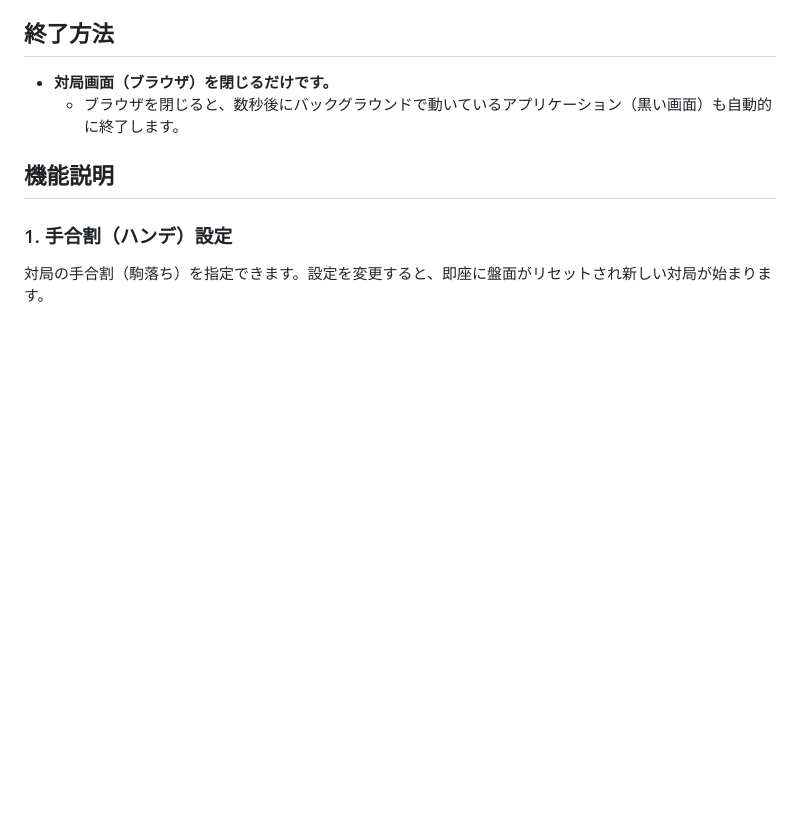
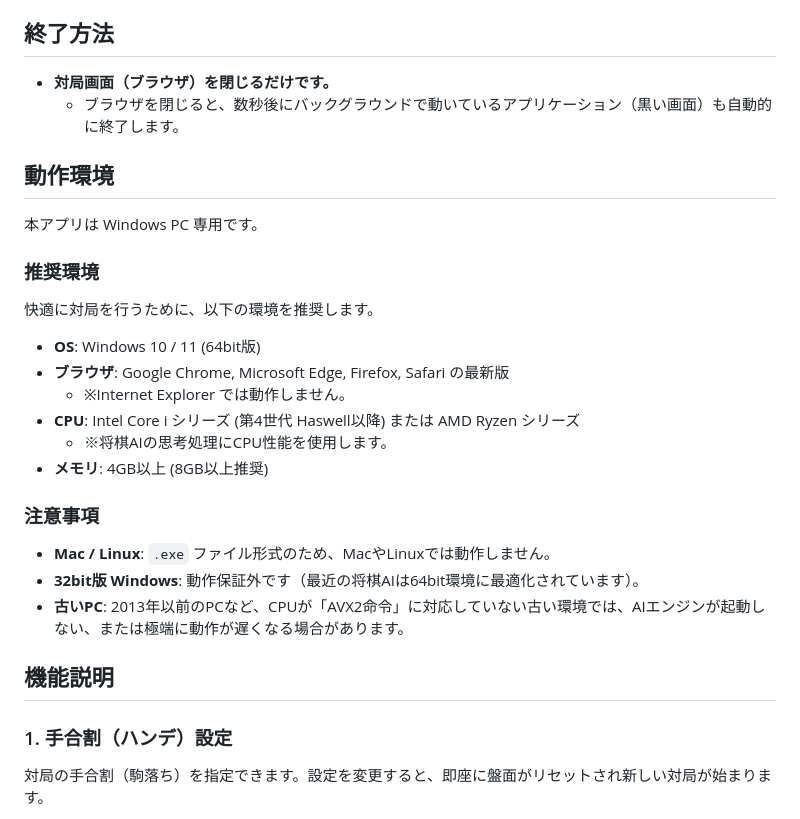
Before and after one commit to Noah-rk-830/shougi, a Markdown page: README.md, the part around the change. GitHub-like rendering; blank space fills up the shorter version.

Commit message:
README.md を更新

```diff
--- a/README.md
+++ b/README.md
@@ -20,6 +20,26 @@
 
 * **対局画面（ブラウザ）を閉じるだけです。**
     * ブラウザを閉じると、数秒後にバックグラウンドで動いているアプリケーション（黒い画面）も自動的に終了します。
+
+## 動作環境
+
+本アプリは Windows PC 専用です。
+
+### 推奨環境
+快適に対局を行うために、以下の環境を推奨します。
+
+* **OS**: Windows 10 / 11 (64bit版)
+* **ブラウザ**: Google Chrome, Microsoft Edge, Firefox, Safari の最新版
+    * ※Internet Explorer では動作しません。
+* **CPU**: Intel Core i シリーズ (第4世代 Haswell以降) または AMD Ryzen シリーズ
+    * ※将棋AIの思考処理にCPU性能を使用します。
+* **メモリ**: 4GB以上 (8GB以上推奨)
+
+### 注意事項
+* **Mac / Linux**: `.exe` ファイル形式のため、MacやLinuxでは動作しません。
+* **32bit版 Windows**: 動作保証外です（最近の将棋AIは64bit環境に最適化されています）。
+* **古いPC**: 2013年以前のPCなど、CPUが「AVX2命令」に対応していない古い環境では、AIエンジンが起動しない、または極端に動作が遅くなる場合があります。
+
 
 ## 機能説明
 
```
